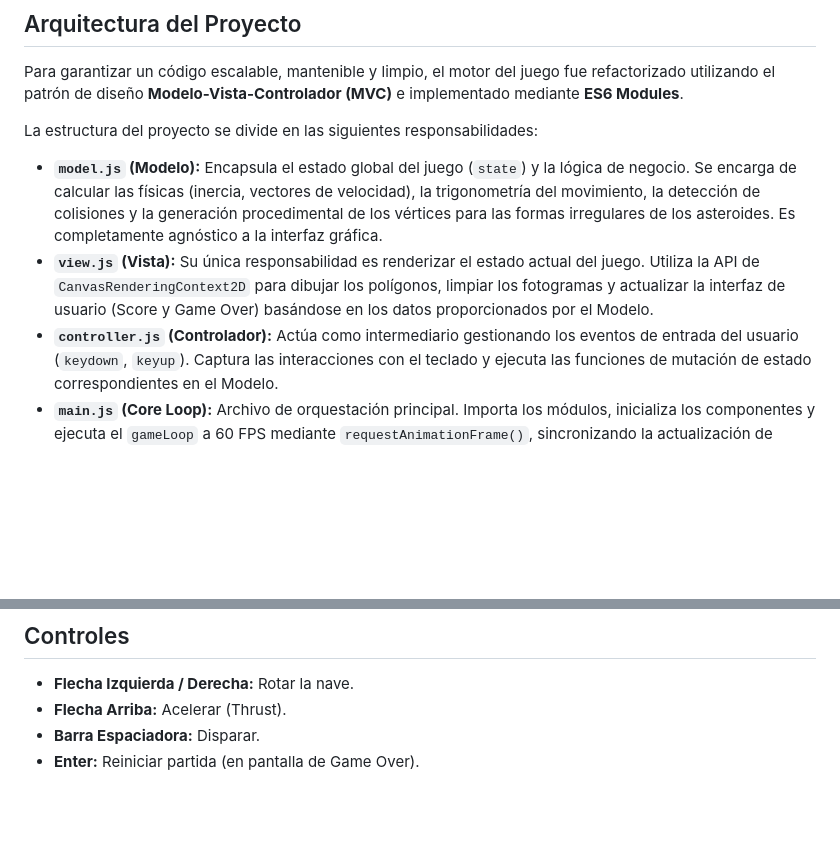
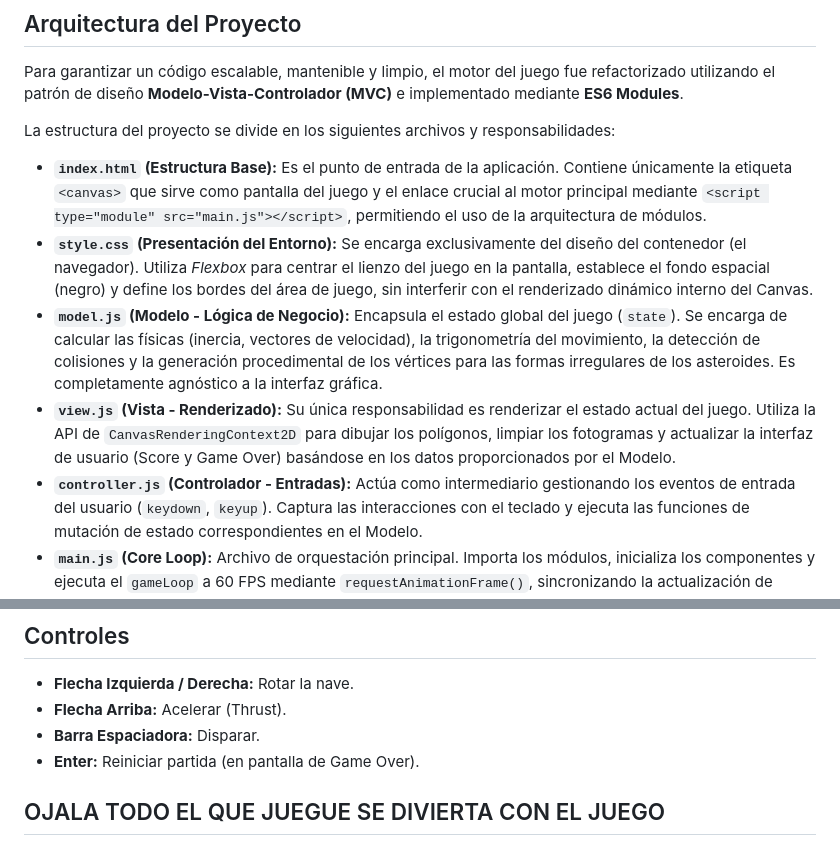
Before and after one commit to Valls017/Juego_clasico_Asteroids, a Markdown page: README.md, 2 parts joined by grey strips. Rendered like a GitHub page; blank space fills up the shorter version.

```diff
--- a/README.md
+++ b/README.md
@@ -8,13 +8,17 @@ Este proyecto es una recreación del clásico juego *Asteroids*, desarrollado co
 
 Para garantizar un código escalable, mantenible y limpio, el motor del juego fue refactorizado utilizando el patrón de diseño **Modelo-Vista-Controlador (MVC)** e implementado mediante **ES6 Modules**.
 
-La estructura del proyecto se divide en las siguientes responsabilidades:
+La estructura del proyecto se divide en los siguientes archivos y responsabilidades:
 
-* **`model.js` (Modelo):**
-  Encapsula el estado global del juego (`state`) y la lógica de negocio. Se encarga de calcular las físicas (inercia, vectores de velocidad), la trigonometría del movimiento, la detección de colisiones y la generación procedimental de los vértices para las formas irregulares de los asteroides. Es completamente agnóstico a la interfaz gráfica.
-* **`view.js` (Vista):**
+* **`index.html` (Estructura Base):**
+  Es el punto de entrada de la aplicación. Contiene únicamente la etiqueta `<canvas>` que sirve como pantalla del juego y el enlace crucial al motor principal mediante `<script type="module" src="main.js"></script>`, permitiendo el uso de la arquitectura de módulos.
+* **`style.css` (Presentación del Entorno):**
+  Se encarga exclusivamente del diseño del contenedor (el navegador). Utiliza *Flexbox* para centrar el lienzo del juego en la pantalla, establece el fondo espacial (negro) y define los bordes del área de juego, sin interferir con el renderizado dinámico interno del Canvas.
+* **`model.js` (Modelo - Lógica de Negocio):**
+  Encapsula el estado global del juego (`state`). Se encarga de calcular las físicas (inercia, vectores de velocidad), la trigonometría del movimiento, la detección de colisiones y la generación procedimental de los vértices para las formas irregulares de los asteroides. Es completamente agnóstico a la interfaz gráfica.
+* **`view.js` (Vista - Renderizado):**
   Su única responsabilidad es renderizar el estado actual del juego. Utiliza la API de `CanvasRenderingContext2D` para dibujar los polígonos, limpiar los fotogramas y actualizar la interfaz de usuario (Score y Game Over) basándose en los datos proporcionados por el Modelo.
-* **`controller.js` (Controlador):**
+* **`controller.js` (Controlador - Entradas):**
   Actúa como intermediario gestionando los eventos de entrada del usuario (`keydown`, `keyup`). Captura las interacciones con el teclado y ejecuta las funciones de mutación de estado correspondientes en el Modelo.
 * **`main.js` (Core Loop):**
   Archivo de orquestación principal. Importa los módulos, inicializa los componentes y ejecuta el `gameLoop` a 60 FPS mediante `requestAnimationFrame()`, sincronizando la actualización de físicas y el renderizado visual.
@@ -40,3 +44,4 @@ Para ejecutar el juego en un entorno de desarrollo local:
 * **Flecha Arriba:** Acelerar (Thrust).
 * **Barra Espaciadora:** Disparar.
 * **Enter:** Reiniciar partida (en pantalla de Game Over).
+## OJALA TODO EL QUE JUEGUE SE DIVIERTA CON EL JUEGO
```
